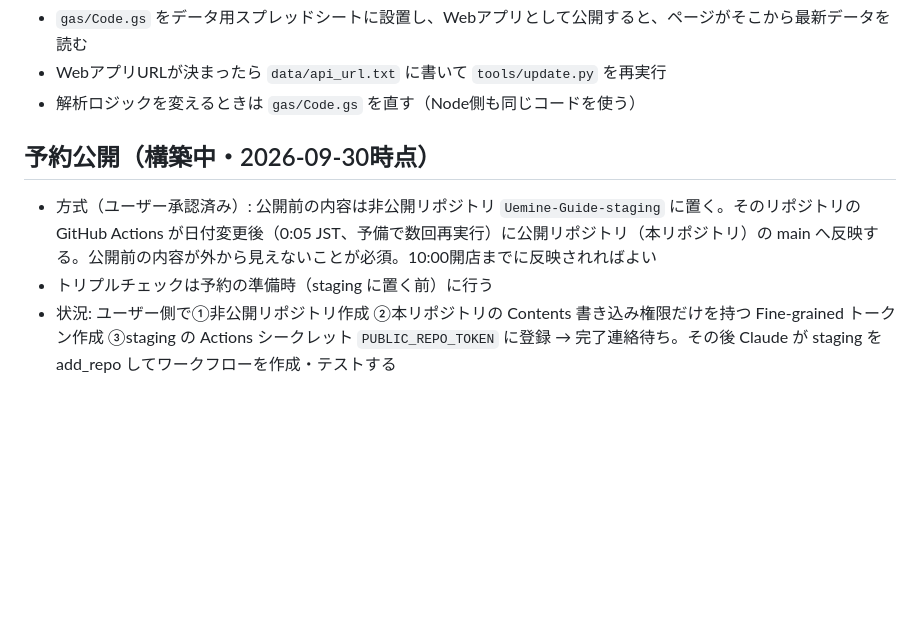
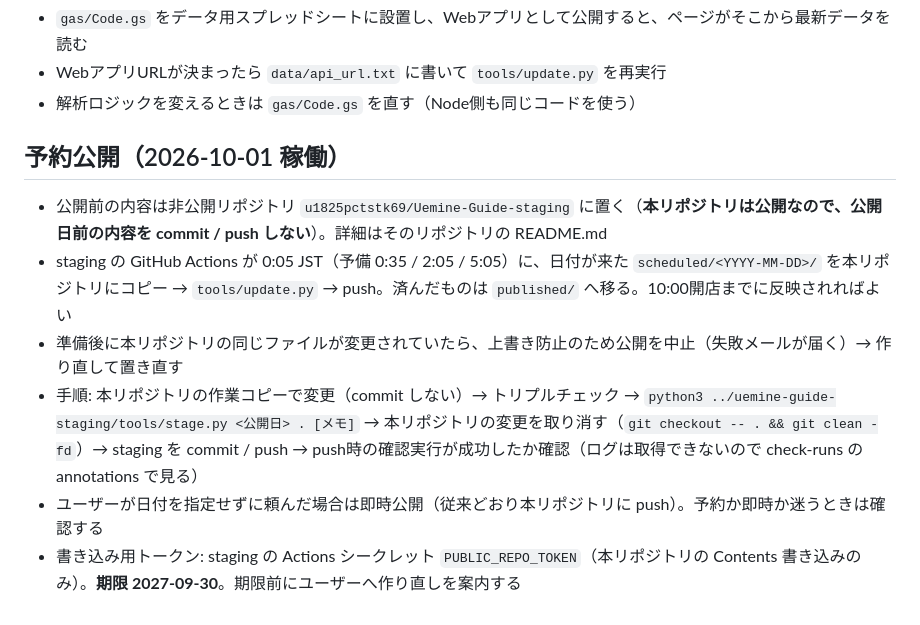
Before and after one commit to u1825pctstk69/Uemine-Guide, a Markdown page: CLAUDE.md, the part around the change. GitHub-like rendering; blank space fills up the shorter version.

Commit message:
予約公開の手順を記録
Co-Authored-By: Claude Opus 5.5 <noreply@anthropic.com>
Claude-Session: https://claude.ai/code/session_01XNx6wtJYWL6y1542hXK9oG

```diff
--- a/CLAUDE.md
+++ b/CLAUDE.md
@@ -79,8 +79,11 @@ URLは固定。QRコードは印刷済み・貼付予定なので URL・パス
 - WebアプリURLが決まったら `data/api_url.txt` に書いて `tools/update.py` を再実行
 - 解析ロジックを変えるときは `gas/Code.gs` を直す（Node側も同じコードを使う）
 
-## 予約公開（構築中・2026-09-30時点）
+## 予約公開（2026-10-01 稼働）
 
-- 方式（ユーザー承認済み）: 公開前の内容は非公開リポジトリ `Uemine-Guide-staging` に置く。そのリポジトリの GitHub Actions が日付変更後（0:05 JST、予備で数回再実行）に公開リポジトリ（本リポジトリ）の main へ反映する。公開前の内容が外から見えないことが必須。10:00開店までに反映されればよい
-- トリプルチェックは予約の準備時（staging に置く前）に行う
-- 状況: ユーザー側で①非公開リポジトリ作成 ②本リポジトリの Contents 書き込み権限だけを持つ Fine-grained トークン作成 ③staging の Actions シークレット `PUBLIC_REPO_TOKEN` に登録 → 完了連絡待ち。その後 Claude が staging を add_repo してワークフローを作成・テストする
+- 公開前の内容は非公開リポジトリ `u1825pctstk69/Uemine-Guide-staging` に置く（**本リポジトリは公開なので、公開日前の内容を commit / push しない**）。詳細はそのリポジトリの README.md
+- staging の GitHub Actions が 0:05 JST（予備 0:35 / 2:05 / 5:05）に、日付が来た `scheduled/<YYYY-MM-DD>/` を本リポジトリにコピー → `tools/update.py` → push。済んだものは `published/` へ移る。10:00開店までに反映されればよい
+- 準備後に本リポジトリの同じファイルが変更されていたら、上書き防止のため公開を中止（失敗メールが届く）→ 作り直して置き直す
+- 手順: 本リポジトリの作業コピーで変更（commit しない）→ トリプルチェック → `python3 ../uemine-guide-staging/tools/stage.py <公開日> . [メモ]` → 本リポジトリの変更を取り消す（`git checkout -- . && git clean -fd`）→ staging を commit / push → push時の確認実行が成功したか確認（ログは取得できないので check-runs の annotations で見る）
+- ユーザーが日付を指定せずに頼んだ場合は即時公開（従来どおり本リポジトリに push）。予約か即時か迷うときは確認する
+- 書き込み用トークン: staging の Actions シークレット `PUBLIC_REPO_TOKEN`（本リポジトリの Contents 書き込みのみ）。**期限 2027-09-30**。期限前にユーザーへ作り直しを案内する
```
